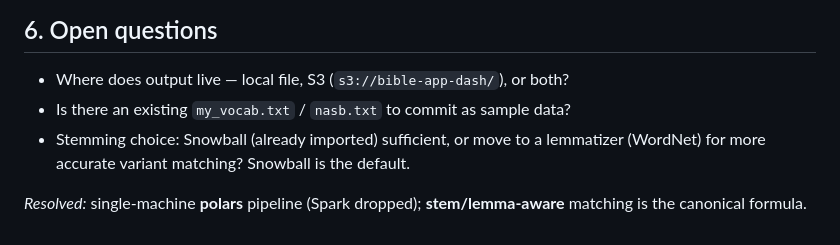
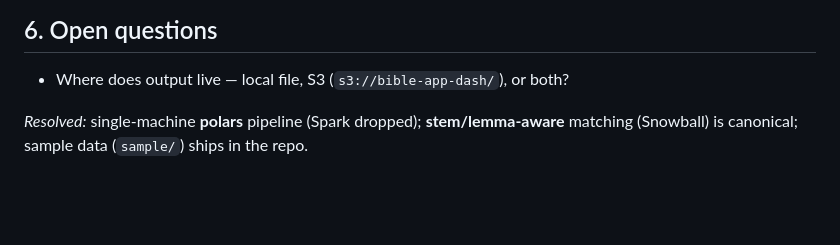
Before and after one commit to B0001/bible, a Markdown page: SPEC.md, the part around the change. GitHub-like rendering; blank space fills up the shorter version.

```diff
--- a/SPEC.md
+++ b/SPEC.md
@@ -198,9 +198,6 @@ Tracing predates arXiv (1994) and has no arXiv entry._
 
 ## 6. Open questions
 - Where does output live — local file, S3 (`s3://bible-app-dash/`), or both?
-- Is there an existing `my_vocab.txt` / `nasb.txt` to commit as sample data?
-- Stemming choice: Snowball (already imported) sufficient, or move to a lemmatizer
-  (WordNet) for more accurate variant matching? Snowball is the default.
 
 _Resolved:_ single-machine **polars** pipeline (Spark dropped); **stem/lemma-aware**
-matching is the canonical formula.
+matching (Snowball) is canonical; sample data (`sample/`) ships in the repo.
```
Also changed, not shown: CLAUDE.md (+20 -17 lines).
